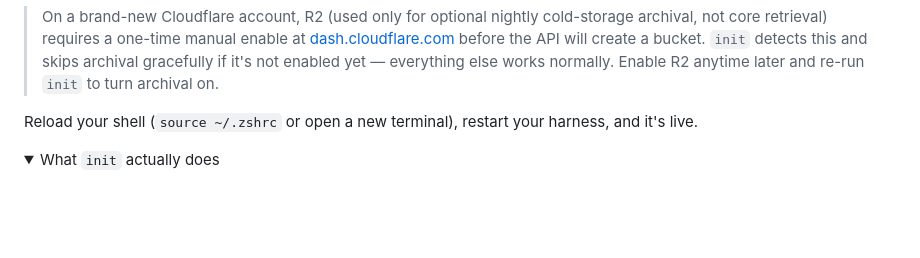
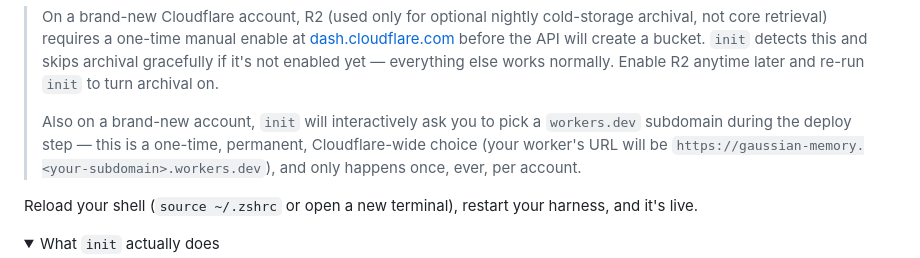
Before and after one commit to LohitJaga/gaussian-memory-worker, a Markdown page: README.md, the part around the change. Rendered like a GitHub page; folded sections open; blank space fills up the shorter version.

Commit message:
Document the one-time workers.dev subdomain prompt in Quick start

````diff
--- a/README.md
+++ b/README.md
@@ -54,6 +54,8 @@ npx gaussian-memory init
 ```
 
 > On a brand-new Cloudflare account, R2 (used only for optional nightly cold-storage archival, not core retrieval) requires a one-time manual enable at [dash.cloudflare.com](https://dash.cloudflare.com) before the API will create a bucket. `init` detects this and skips archival gracefully if it's not enabled yet — everything else works normally. Enable R2 anytime later and re-run `init` to turn archival on.
+>
+> Also on a brand-new account, `init` will interactively ask you to pick a `workers.dev` subdomain during the deploy step — this is a one-time, permanent, Cloudflare-wide choice (your worker's URL will be `https://gaussian-memory.<your-subdomain>.workers.dev`), and only happens once, ever, per account.
 
 Reload your shell (`source ~/.zshrc` or open a new terminal), restart your harness, and it's live.
 
````
